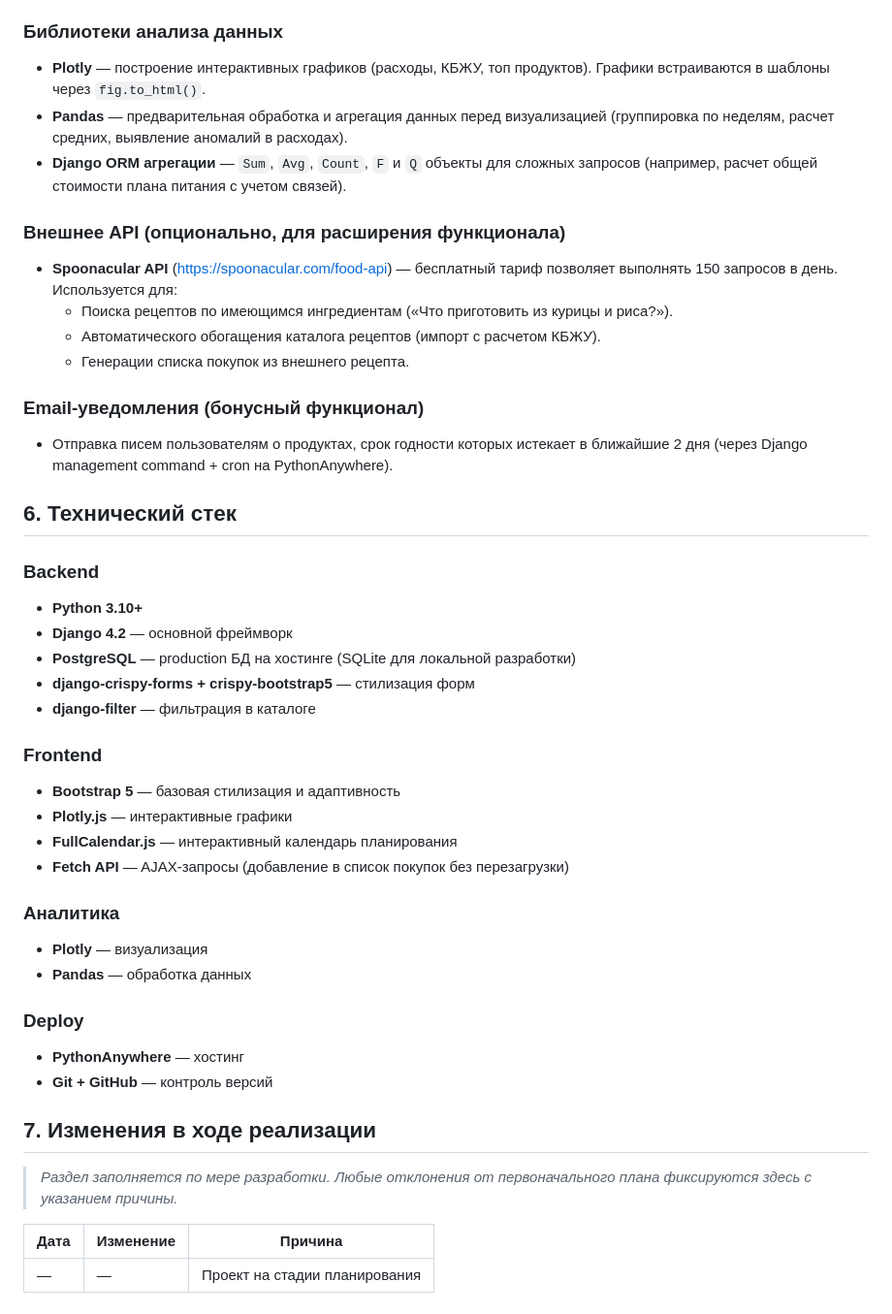
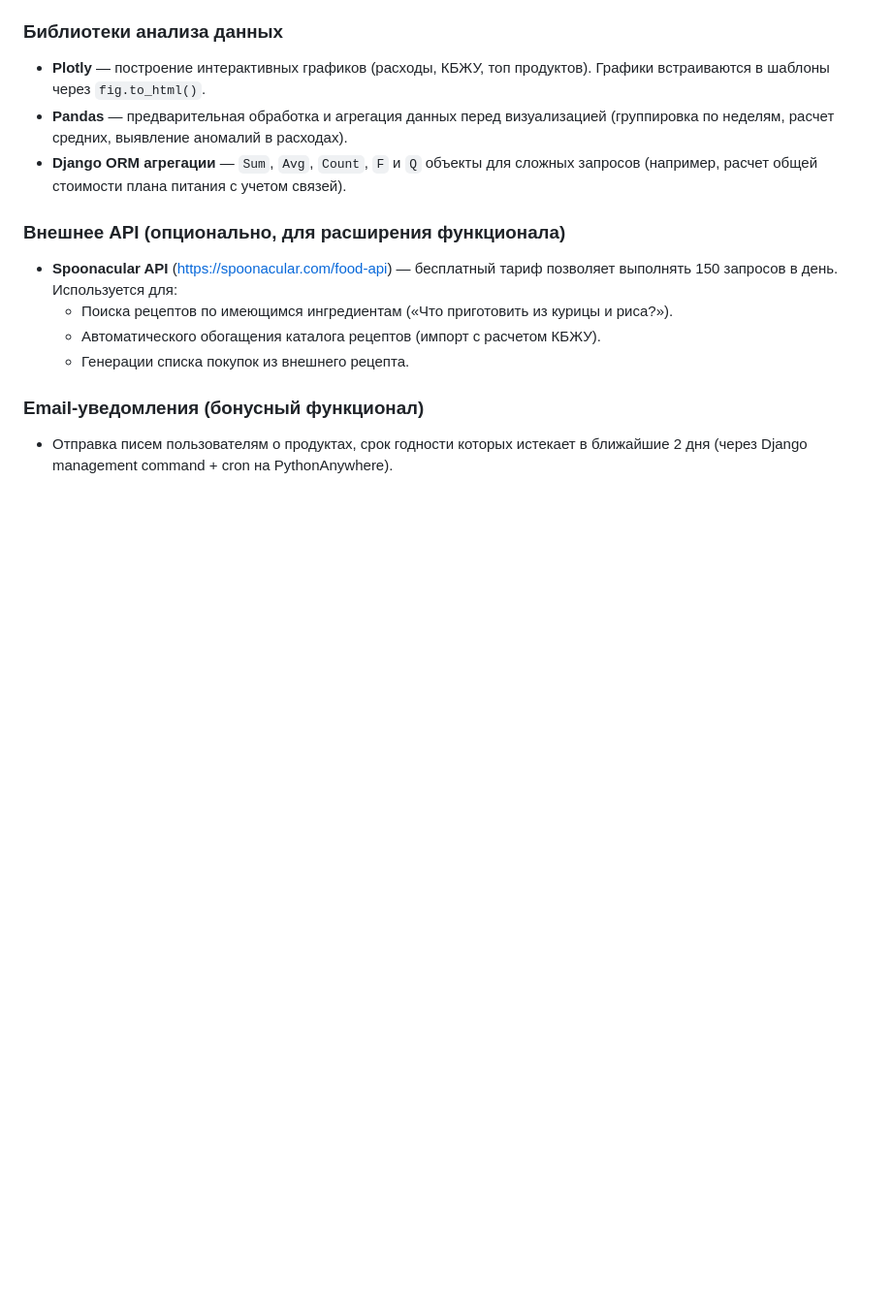
Before and after one commit to xskal/FridgeFlow, a Markdown page: TZ.md, the part around one of its changes. Shown at 97% size. Rendered like a GitHub page; blank space fills up the shorter version.

```diff
--- a/TZ.md
+++ b/TZ.md
@@ -132,34 +135,3 @@ US-5. Аналитика расходов и КБЖУ
 
 ### Email-уведомления (бонусный функционал)
 - Отправка писем пользователям о продуктах, срок годности которых истекает в ближайшие 2 дня (через Django management command + cron на PythonAnywhere).
-
-## 6. Технический стек
-
-### Backend
-- **Python 3.10+**
-- **Django 4.2** — основной фреймворк
-- **PostgreSQL** — production БД на хостинге (SQLite для локальной разработки)
-- **django-crispy-forms + crispy-bootstrap5** — стилизация форм
-- **django-filter** — фильтрация в каталоге
-
-### Frontend
-- **Bootstrap 5** — базовая стилизация и адаптивность
-- **Plotly.js** — интерактивные графики
-- **FullCalendar.js** — интерактивный календарь планирования
-- **Fetch API** — AJAX-запросы (добавление в список покупок без перезагрузки)
-
-### Аналитика
-- **Plotly** — визуализация
-- **Pandas** — обработка данных
-
-### Deploy
-- **PythonAnywhere** — хостинг
-- **Git + GitHub** — контроль версий
-
-## 7. Изменения в ходе реализации
-
-> *Раздел заполняется по мере разработки. Любые отклонения от первоначального плана фиксируются здесь с указанием причины.*
-
-| Дата | Изменение | Причина |
-|------|-----------|---------|
-| —    | —         | Проект на стадии планирования |
```
Also changed, not shown: other parts of TZ.md (+36 -33 lines).
